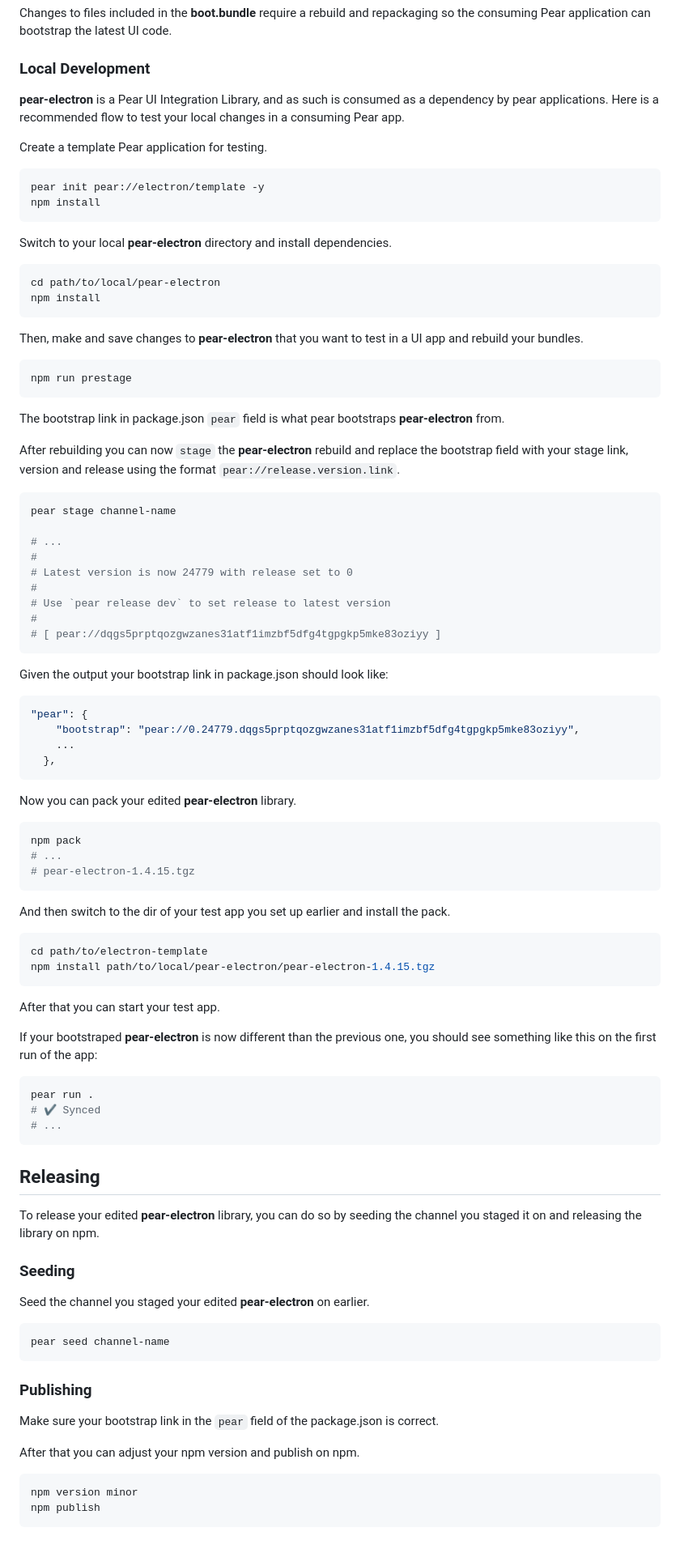
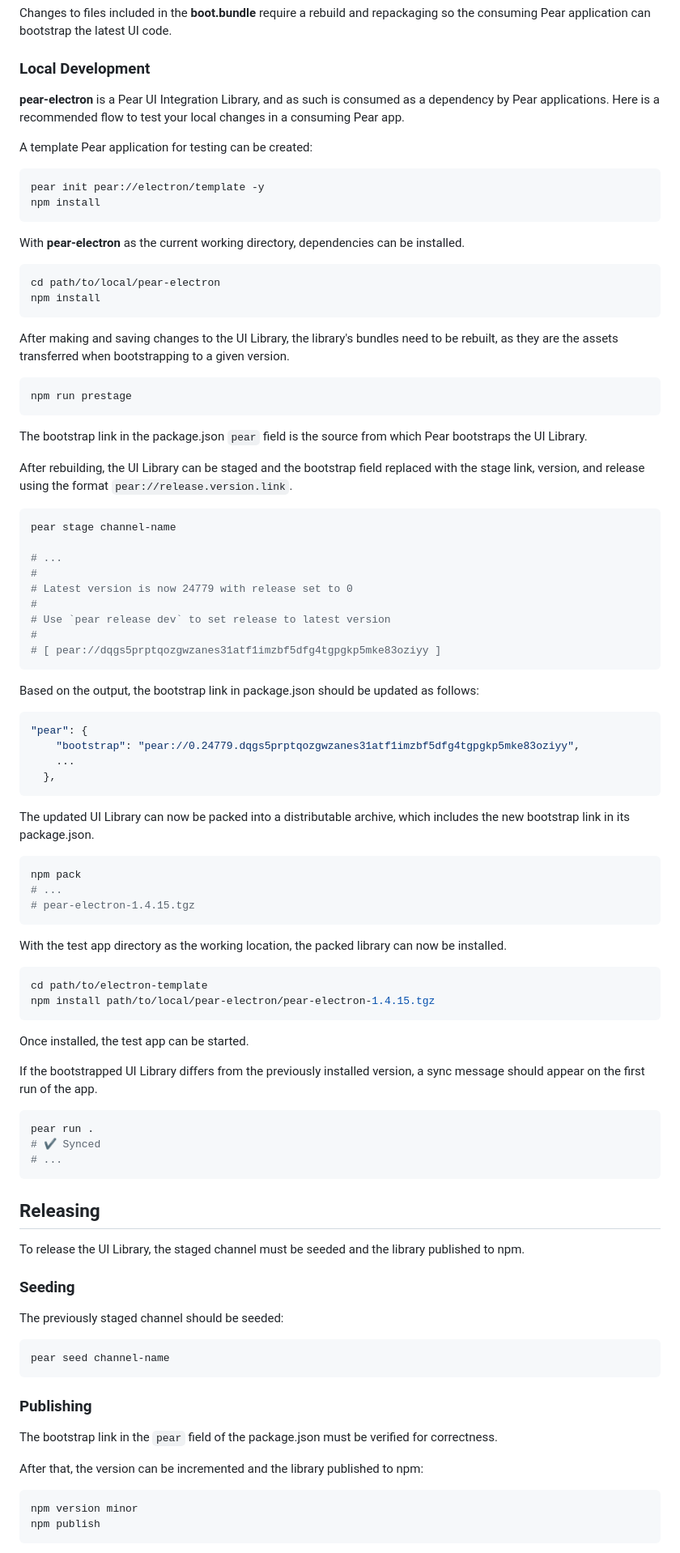
Before and after one commit to holepunchto/pear-electron, a Markdown page: DEVELOPMENT.md, the part around one of its changes. Shown at 81% size. GitHub-like rendering.

Commit message:
2nd person -> passive voice; clarity on rebuild and pack

````diff
--- a/DEVELOPMENT.md
+++ b/DEVELOPMENT.md
@@ -15,31 +15,31 @@ Changes to files included in the **boot.bundle** require a rebuild and repackagi
 
 ### Local Development
 
-**pear-electron** is a Pear UI Integration Library, and as such is consumed as a dependency by pear applications. Here is a recommended flow to test your local changes in a consuming Pear app.
+**pear-electron** is a Pear UI Integration Library, and as such is consumed as a dependency by Pear applications. Here is a recommended flow to test your local changes in a consuming Pear app.
 
-Create a template Pear application for testing.
+A template Pear application for testing can be created:
 
 ```bash
 pear init pear://electron/template -y
 npm install
 ```
 
-Switch to your local **pear-electron** directory and install dependencies.
+With **pear-electron** as the current working directory, dependencies can be installed.
 
 ```bash
 cd path/to/local/pear-electron
 npm install
 ```
 
-Then, make and save changes to **pear-electron** that you want to test in a UI app and rebuild your bundles.
+After making and saving changes to the UI Library, the library's bundles need to be rebuilt, as they are the assets transferred when bootstrapping to a given version.
 
 ```bash
 npm run prestage
 ```
 
-The bootstrap link in package.json ```pear``` field is what pear bootstraps **pear-electron** from.
+The bootstrap link in the package.json ```pear``` field is the source from which Pear bootstraps the UI Library.
 
-After rebuilding you can now ```stage``` the **pear-electron** rebuild and replace the bootstrap field with your stage link, version and release using the format ```pear://release.version.link```.
+After rebuilding, the UI Library can be staged and the bootstrap field replaced with the stage link, version, and release using the format ```pear://release.version.link```.
 
 ```bash
 pear stage channel-name
@@ -53,7 +53,7 @@ pear stage channel-name
 # [ pear://dqgs5prptqozgwzanes31atf1imzbf5dfg4tgpgkp5mke83oziyy ]
 ```
 
-Given the output your bootstrap link in package.json should look like:
+Based on the output, the bootstrap link in package.json should be updated as follows:
 
 ```js
 "pear": {
@@ -62,7 +62,7 @@ Given the output your bootstrap link in package.json should look like:
   },
 ```
 
-Now you can pack your edited **pear-electron** library.
+The updated UI Library can now be packed into a distributable archive, which includes the new bootstrap link in its package.json.
 
 ```bash #
 npm pack
@@ -70,16 +70,16 @@ npm pack
 # pear-electron-1.4.15.tgz
 ```
 
-And then switch to the dir of your test app you set up earlier and install the pack.
+With the test app directory as the working location, the packed library can now be installed.
 
 ```bash #
 cd path/to/electron-template
 npm install path/to/local/pear-electron/pear-electron-1.4.15.tgz
 ```
 
-After that you can start your test app.
+Once installed, the test app can be started.
 
-If your bootstraped **pear-electron** is now different than the previous one, you should see something like this on the first run of the app:
+If the bootstrapped UI Library differs from the previously installed version, a sync message should appear on the first run of the app.
 
 ```bash
 pear run .
@@ -89,11 +89,11 @@ pear run .
 
 ## Releasing
 
-To release your edited **pear-electron** library, you can do so by seeding the channel you staged it on and releasing the library on npm.
+To release the UI Library, the staged channel must be seeded and the library published to npm.
 
 ### Seeding
 
-Seed the channel you staged your edited **pear-electron** on earlier.
+The previously staged channel should be seeded:
 
 ```bash
 pear seed channel-name
@@ -101,9 +101,9 @@ pear seed channel-name
 
 ### Publishing
 
-Make sure your bootstrap link in the ```pear``` field of the package.json is correct.
+The bootstrap link in the ```pear``` field of the package.json must be verified for correctness.
 
-After that you can adjust your npm version and publish on npm.
+After that, the version can be incremented and the library published to npm:
 
 ```bash
 npm version minor
````
Also changed, not shown: other parts of DEVELOPMENT.md (+2 -2 lines).
